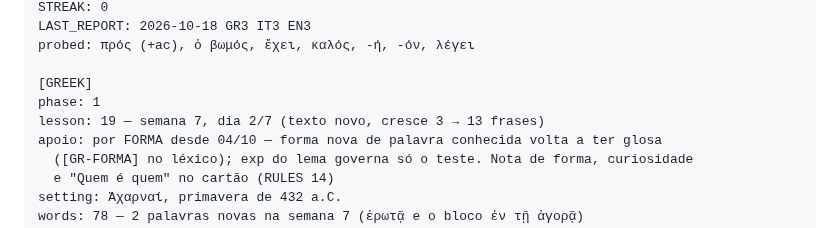
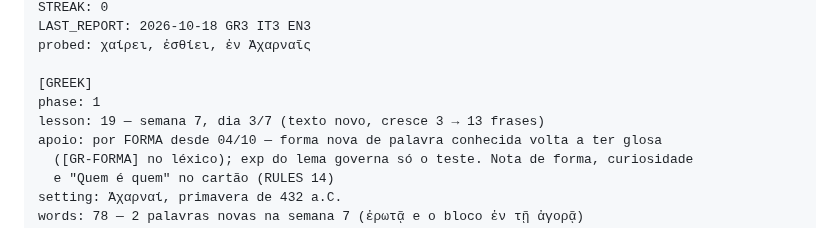
Before and after one commit to mathewse97/daily-language-learning, a Markdown page: state/logbook.md, the part around one of its changes. Rendered like a GitHub page.

```diff
--- a/state/logbook.md
+++ b/state/logbook.md
@@ -17,10 +17,10 @@ DAY: 44
 STREAK: 0
 LAST_REPORT: 2026-10-18 GR3 IT3 EN3
-probed: πρός (+ac), ὁ βωμός, ἔχει, καλός, -ή, -όν, λέγει
+probed: χαίρει, ἐσθίει, ἐν Ἀχαρναῖς
 
 [GREEK]
 phase: 1
-lesson: 19 — semana 7, dia 2/7 (texto novo, cresce 3 → 13 frases)
+lesson: 19 — semana 7, dia 3/7 (texto novo, cresce 3 → 13 frases)
 apoio: por FORMA desde 04/10 — forma nova de palavra conhecida volta a ter glosa
   ([GR-FORMA] no léxico); exp do lema governa só o teste. Nota de forma, curiosidade
   e "Quem é quem" no cartão (RULES 14)
```
Also changed, not shown: other parts of state/logbook.md (+2 -2 lines).
